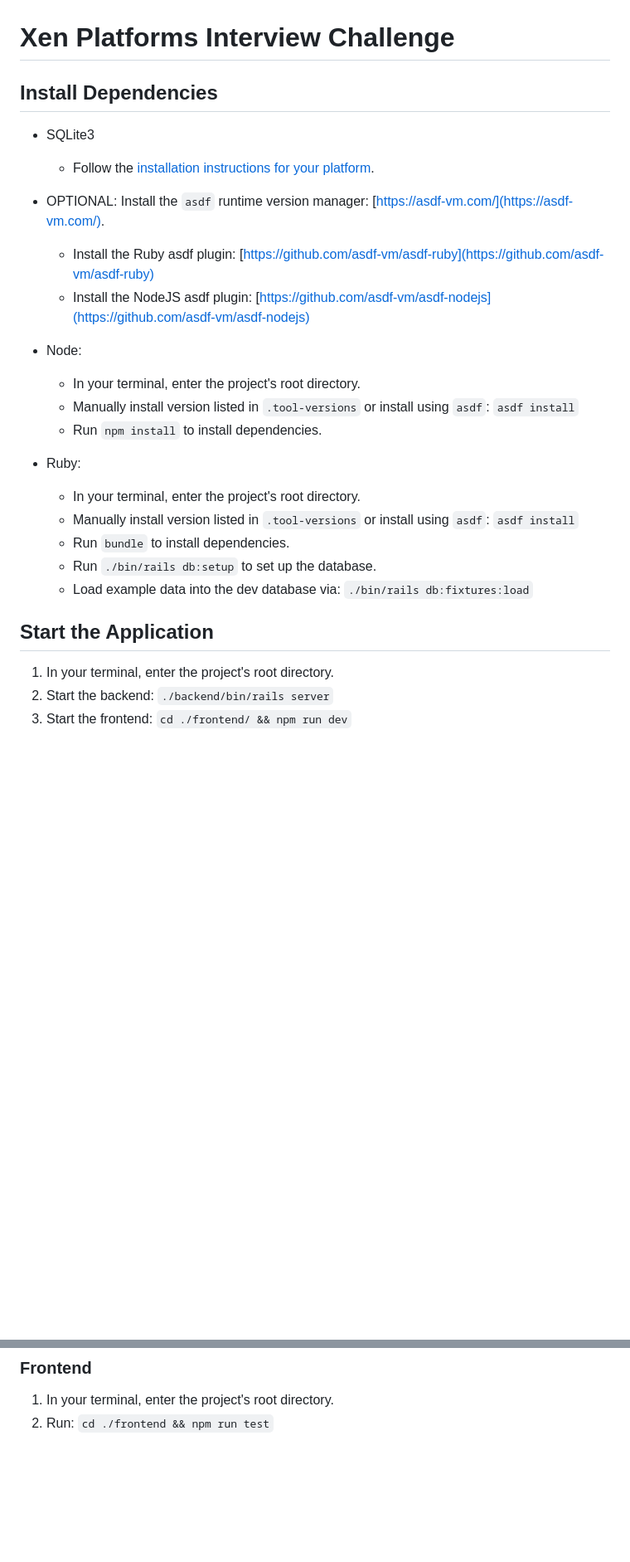
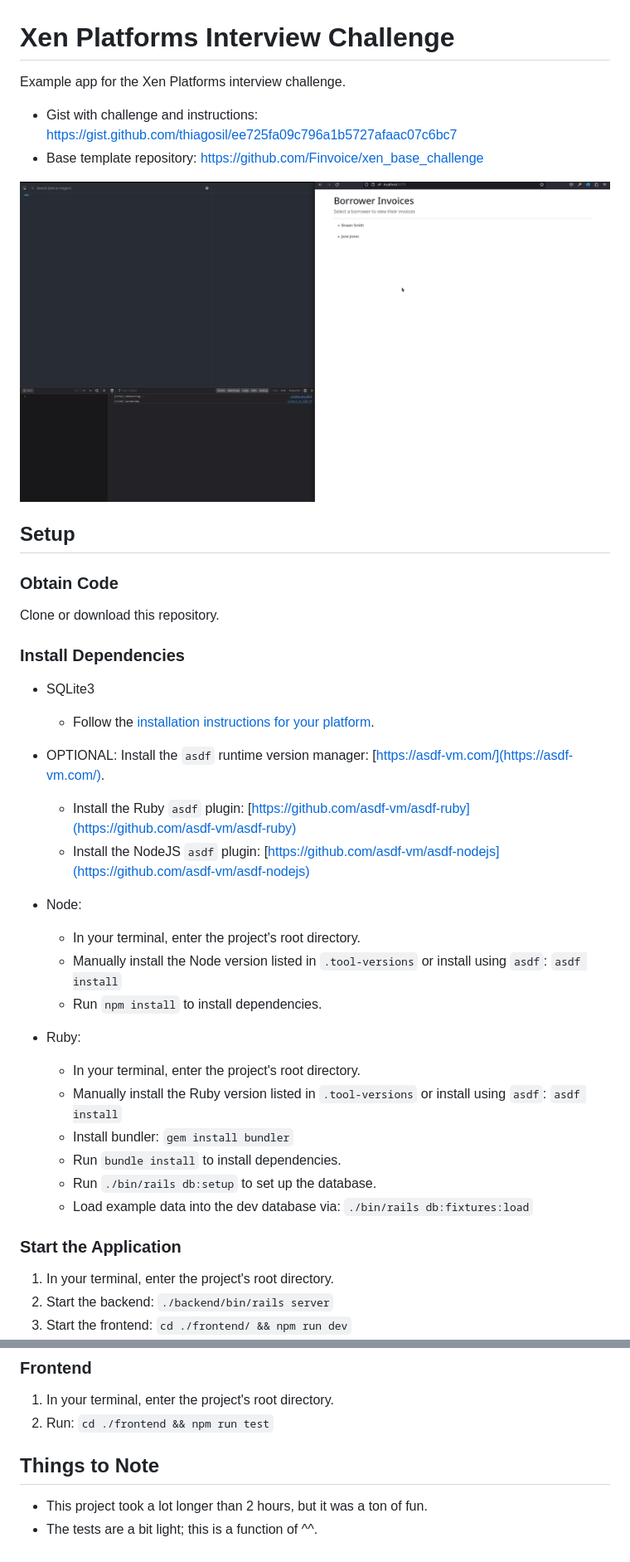
Before and after one commit to tradesmanhelix/xen-platforms, a Markdown page: README.md, 2 parts joined by grey strips. Shown: that part at 83% size. GitHub-like rendering; pictures changed too: xen.gif (added); blank space fills up the shorter version.

Commit message:
Update README
- Improve set up instructions and add some notes.

- Add a GIF to demo the app in action.

```diff
--- a/README.md
+++ b/README.md
@@ -1,27 +1,39 @@
 # Xen Platforms Interview Challenge
 
-## Install Dependencies
+Example app for the Xen Platforms interview challenge.
+- Gist with challenge and instructions: https://gist.github.com/thiagosil/ee725fa09c796a1b5727afaac07c6bc7
+- Base template repository: https://github.com/Finvoice/xen_base_challenge
+
+![Demo](xen.gif)
+
+## Setup
+
+### Obtain Code
+Clone or download this repository.
+
+### Install Dependencies
 
 - SQLite3
     - Follow the [installation instructions for your platform](https://www.servermania.com/kb/articles/install-sqlite).
 
 - OPTIONAL: Install the `asdf` runtime version manager: [https://asdf-vm.com/](https://asdf-vm.com/).
-    - Install the Ruby asdf plugin: [https://github.com/asdf-vm/asdf-ruby](https://github.com/asdf-vm/asdf-ruby)
-    - Install the NodeJS asdf plugin: [https://github.com/asdf-vm/asdf-nodejs](https://github.com/asdf-vm/asdf-nodejs)
+    - Install the Ruby `asdf` plugin: [https://github.com/asdf-vm/asdf-ruby](https://github.com/asdf-vm/asdf-ruby)
+    - Install the NodeJS `asdf` plugin: [https://github.com/asdf-vm/asdf-nodejs](https://github.com/asdf-vm/asdf-nodejs)
 
 - Node:
     - In your terminal, enter the project's root directory.
-    - Manually install version listed in `.tool-versions` or install using `asdf`: `asdf install`
+    - Manually install the Node version listed in `.tool-versions` or install using `asdf`: `asdf install`
     - Run `npm install` to install dependencies.
 
 - Ruby:
     - In your terminal, enter the project's root directory.
-    - Manually install version listed in `.tool-versions` or install using `asdf`: `asdf install`
-    - Run `bundle` to install dependencies.
+    - Manually install the Ruby version listed in `.tool-versions` or install using `asdf`: `asdf install`
+    - Install bundler: `gem install bundler`
+    - Run `bundle install` to install dependencies.
     - Run `./bin/rails db:setup` to set up the database.
     - Load example data into the dev database via: `./bin/rails db:fixtures:load`
 
-## Start the Application
+### Start the Application
 
 1. In your terminal, enter the project's root directory.
 1. Start the backend: `./backend/bin/rails server`
@@ -39,3 +51,7 @@
 
 1. In your terminal, enter the project's root directory.
 1. Run: `cd ./frontend && npm run test`
+
+## Things to Note
+- This project took a lot longer than 2 hours, but it was a ton of fun.
+- The tests are a bit light; this is a function of ^^.
```
